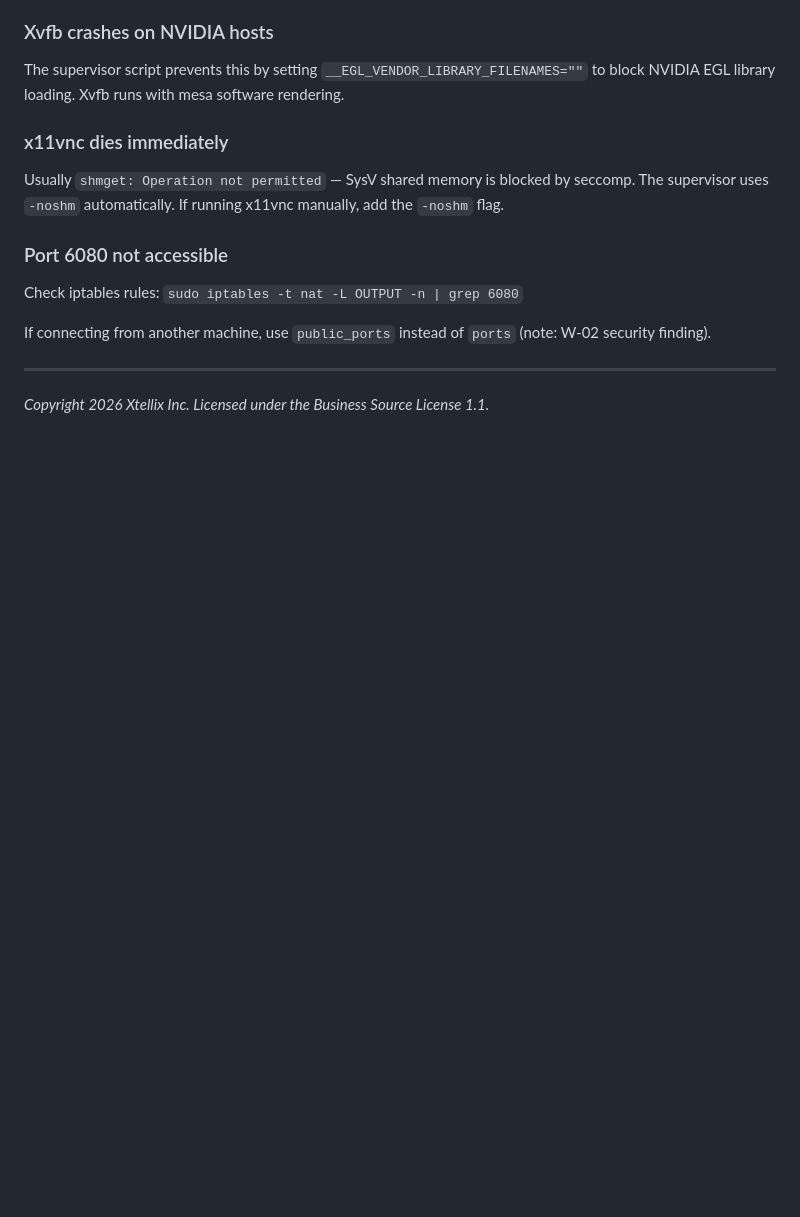
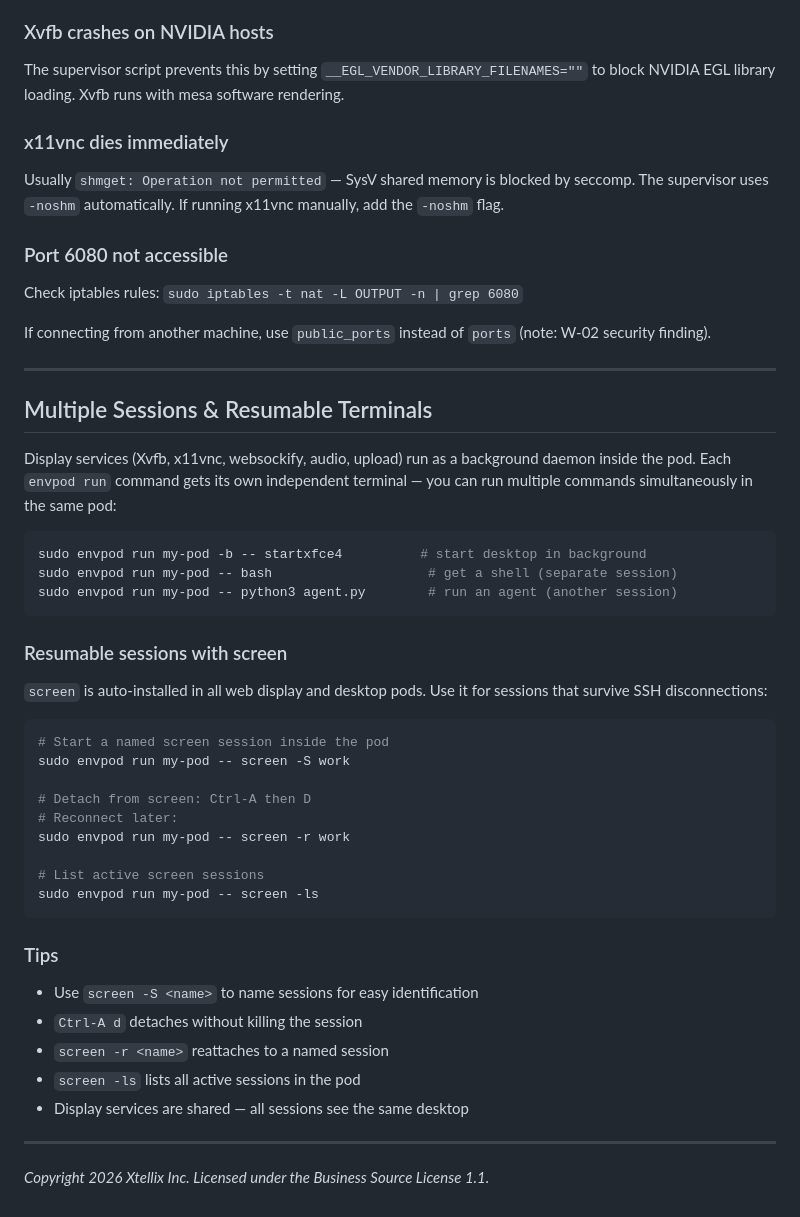
Before and after one commit to markamo/envpod-oss, a Markdown page: docs/WEB-DISPLAY.md, the part around the change. Rendered like a GitHub page; blank space fills up the shorter version.

Commit message:
Fix apt GPG failures in overlay pods, split display services into background daemon
- Clear stale apt lists before apt-get update in desktop/web display setup
  (fixes GPG signature errors when host apt cache leaks through OverlayFS)
- Split supervisor script into daemon + wrapper: display services run as
  background daemon with auto-restart; user commands get independent shells
- Multiple envpod run commands work simultaneously in the same pod
- Auto-install screen in web display and desktop pods for resumable sessions
- Document multiple sessions and screen usage in WEB-DISPLAY.md

````diff
--- a/docs/WEB-DISPLAY.md
+++ b/docs/WEB-DISPLAY.md
@@ -283,4 +283,44 @@ If connecting from another machine, use `public_ports` instead of `ports`
 
 ---
 
+## Multiple Sessions & Resumable Terminals
+
+Display services (Xvfb, x11vnc, websockify, audio, upload) run as a
+background daemon inside the pod. Each `envpod run` command gets its own
+independent terminal — you can run multiple commands simultaneously in
+the same pod:
+
+```bash
+sudo envpod run my-pod -b -- startxfce4          # start desktop in background
+sudo envpod run my-pod -- bash                    # get a shell (separate session)
+sudo envpod run my-pod -- python3 agent.py        # run an agent (another session)
+```
+
+### Resumable sessions with screen
+
+`screen` is auto-installed in all web display and desktop pods. Use it
+for sessions that survive SSH disconnections:
+
+```bash
+# Start a named screen session inside the pod
+sudo envpod run my-pod -- screen -S work
+
+# Detach from screen: Ctrl-A then D
+# Reconnect later:
+sudo envpod run my-pod -- screen -r work
+
+# List active screen sessions
+sudo envpod run my-pod -- screen -ls
+```
+
+### Tips
+
+- Use `screen -S <name>` to name sessions for easy identification
+- `Ctrl-A d` detaches without killing the session
+- `screen -r <name>` reattaches to a named session
+- `screen -ls` lists all active sessions in the pod
+- Display services are shared — all sessions see the same desktop
+
+---
+
 *Copyright 2026 Xtellix Inc. Licensed under the Business Source License 1.1.*
````
